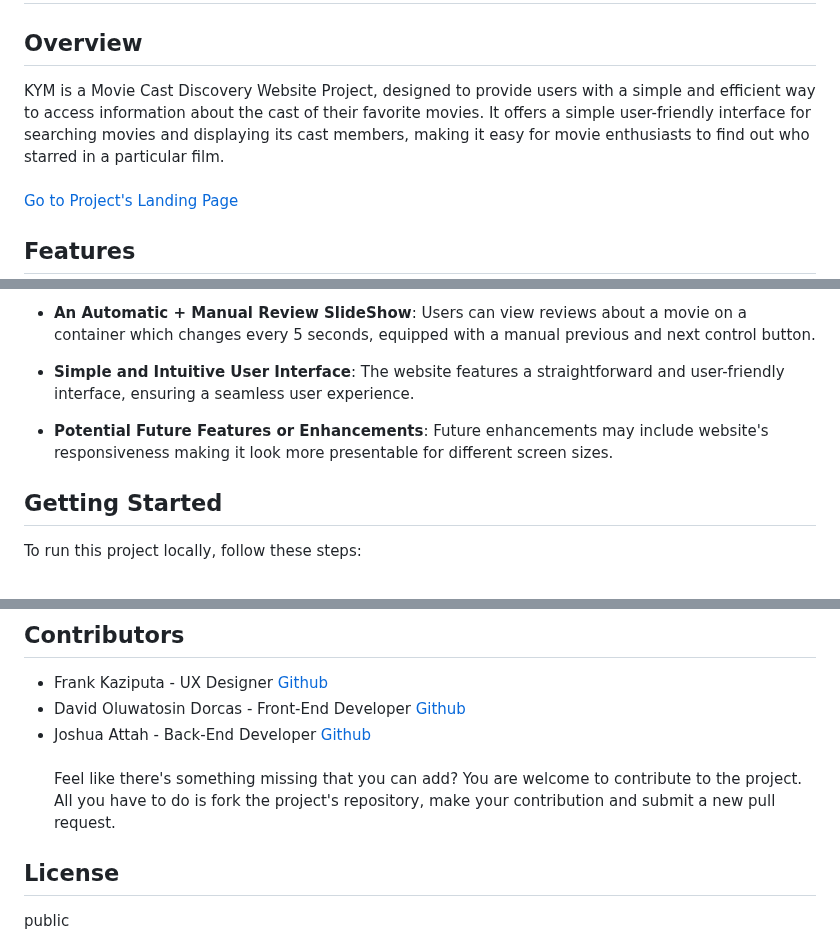
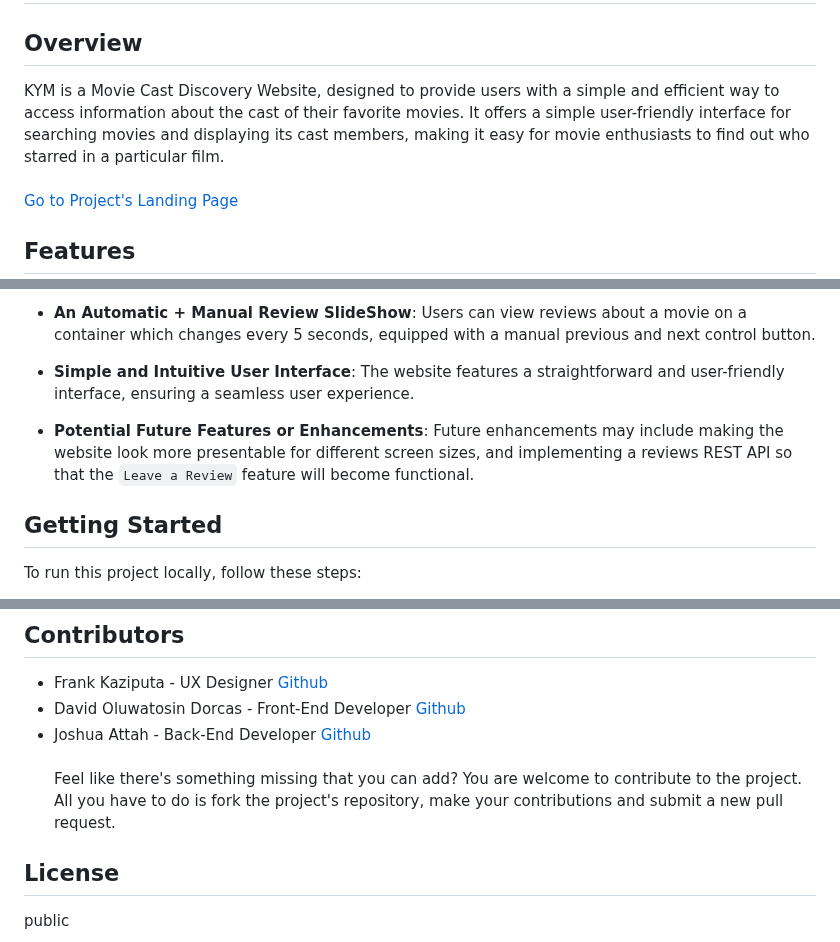
Before and after one commit to JoGMG/know-your-movies, a Markdown page: README.md, 3 parts joined by grey strips. Rendered like a GitHub page.

```diff
--- a/README.md
+++ b/README.md
@@ -2,7 +2,7 @@
 
 ## Overview
 
-KYM is a Movie Cast Discovery Website Project, designed to provide users with a simple and efficient way to access information about the cast of their favorite movies. It offers a simple user-friendly interface for searching movies and displaying its cast members, making it easy for movie enthusiasts to find out who starred in a particular film.<br><br>
+KYM is a Movie Cast Discovery Website, designed to provide users with a simple and efficient way to access information about the cast of their favorite movies. It offers a simple user-friendly interface for searching movies and displaying its cast members, making it easy for movie enthusiasts to find out who starred in a particular film.<br><br>
 [Go to Project's Landing Page](https://jogmg.github.io/know-your-movies)
 
 ## Features
@@ -15,7 +15,7 @@ KYM is a Movie Cast Discovery Website Project, designed to provide users with a
 
 - **Simple and Intuitive User Interface**: The website features a straightforward and user-friendly interface, ensuring a seamless user experience.
 
-- **Potential Future Features or Enhancements**: Future enhancements may include website's responsiveness making it look more presentable for different screen sizes.
+- **Potential Future Features or Enhancements**: Future enhancements may include making the website look more presentable for different screen sizes, and implementing a reviews REST API so that the `Leave a Review` feature will become functional.
 
 ## Getting Started
 
@@ -61,7 +61,7 @@ The project utilizes the following technologies:
 - David Oluwatosin Dorcas - Front-End Developer [Github](https://github.com/iamoluwafisayo)
 - Joshua Attah - Back-End Developer [Github](https://github.com/JoGMG)<br><br>
 Feel like there's something missing that you can add? You are welcome to contribute to the project.<br>
-All you have to do is fork the project's repository, make your contribution and submit a new pull request.
+All you have to do is fork the project's repository, make your contributions and submit a new pull request.
 
 ## License
 
```
